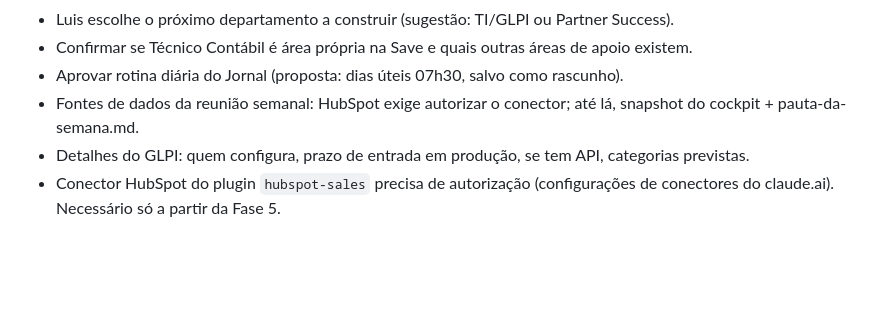
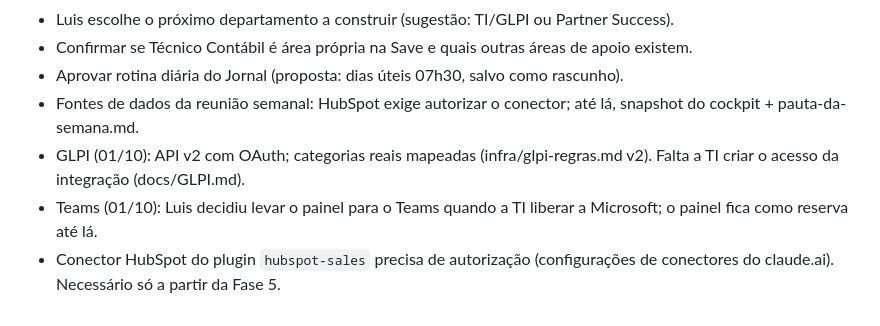
Before and after one commit to luismelo-lab/agentes-partners, a Markdown page: ESTADO.md, the part around the change. Rendered like a GitHub page; blank space fills up the shorter version.

Commit message:
Estado: GLPI e decisão de levar o painel para o Teams
Co-Authored-By: Claude Opus 5.5 <noreply@anthropic.com>

```diff
--- a/ESTADO.md
+++ b/ESTADO.md
@@ -127,5 +127,6 @@ WhatsApp, GLPI (novo), HubSpot (portal 47865021), dashboard S&OE, cockpit Master
 - Confirmar se Técnico Contábil é área própria na Save e quais outras áreas de apoio existem.
 - Aprovar rotina diária do Jornal (proposta: dias úteis 07h30, salvo como rascunho).
 - Fontes de dados da reunião semanal: HubSpot exige autorizar o conector; até lá, snapshot do cockpit + pauta-da-semana.md.
-- Detalhes do GLPI: quem configura, prazo de entrada em produção, se tem API, categorias previstas.
+- GLPI (01/10): API v2 com OAuth; categorias reais mapeadas (infra/glpi-regras.md v2). Falta a TI criar o acesso da integração (docs/GLPI.md).
+- Teams (01/10): Luis decidiu levar o painel para o Teams quando a TI liberar a Microsoft; o painel fica como reserva até lá.
 - Conector HubSpot do plugin `hubspot-sales` precisa de autorização (configurações de conectores do claude.ai). Necessário só a partir da Fase 5.
```
